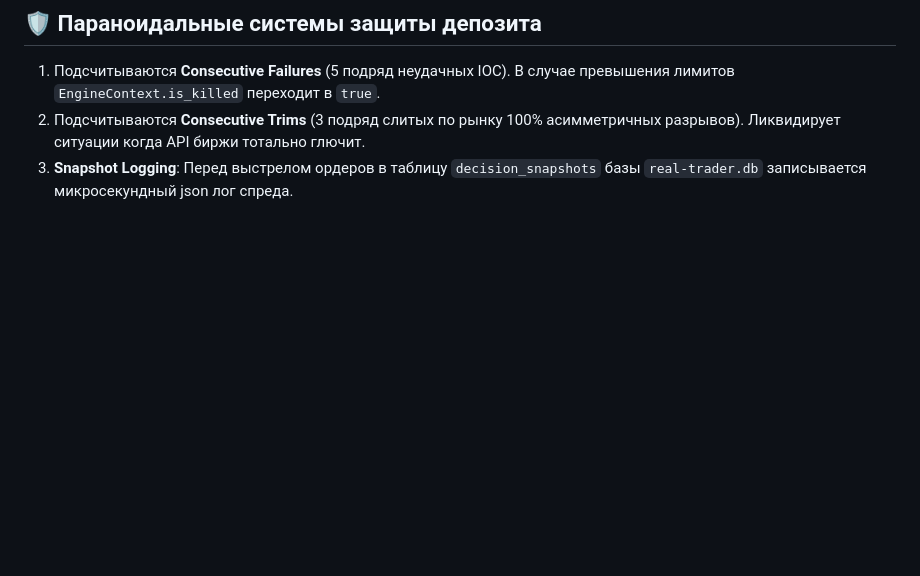
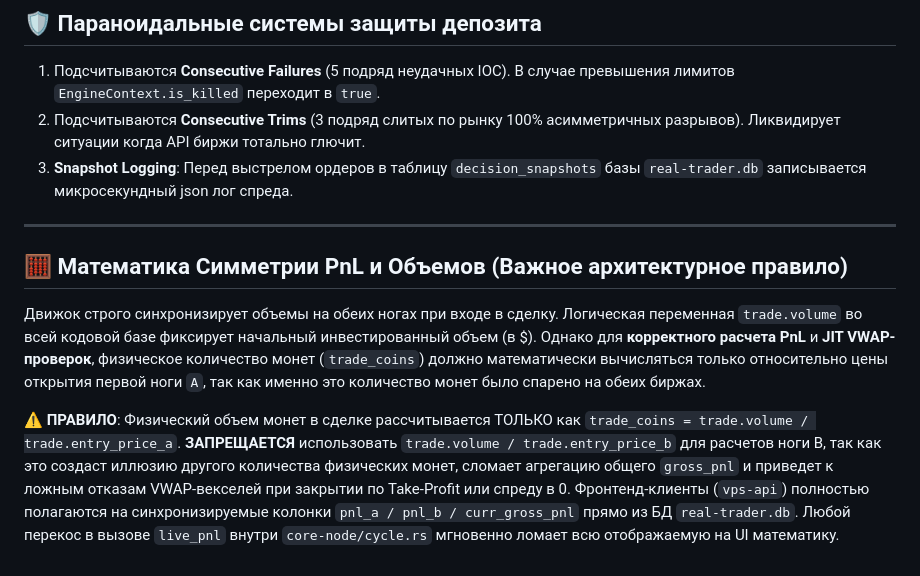
Before and after one commit to bagow/arbbgw, a Markdown page: .agent_docs/02_EXECUTION_ENGINE.md, the part around the change. Rendered like a GitHub page; blank space fills up the shorter version.

Commit message:
docs: add strict math rule for dual-leg volume mapping

```diff
--- a/.agent_docs/02_EXECUTION_ENGINE.md
+++ b/.agent_docs/02_EXECUTION_ENGINE.md
@@ -49,3 +49,11 @@
 1. Подсчитываются **Consecutive Failures** (5 подряд неудачных IOC). В случае превышения лимитов `EngineContext.is_killed` переходит в `true`.
 2. Подсчитываются **Consecutive Trims** (3 подряд слитых по рынку 100% асимметричных разрывов). Ликвидирует ситуации когда API биржи тотально глючит.
 3. **Snapshot Logging**: Перед выстрелом ордеров в таблицу `decision_snapshots` базы `real-trader.db` записывается микросекундный json лог спреда.
+
+---
+
+## 🧮 Математика Симметрии PnL и Объемов (Важное архитектурное правило)
+Движок строго синхронизирует объемы на обеих ногах при входе в сделку. Логическая переменная `trade.volume` во всей кодовой базе фиксирует начальный инвестированный объем (в $). Однако для **корректного расчета PnL** и **JIT VWAP-проверок**, физическое количество монет (`trade_coins`) должно математически вычисляться только относительно цены открытия первой ноги `A`, так как именно это количество монет было спарено на обеих биржах.
+
+⚠️ **ПРАВИЛО**: Физический объем монет в сделке рассчитывается ТОЛЬКО как `trade_coins = trade.volume / trade.entry_price_a`.
+**ЗАПРЕЩАЕТСЯ** использовать `trade.volume / trade.entry_price_b` для расчетов ноги B, так как это создаст иллюзию другого количества физических монет, сломает агрегацию общего `gross_pnl` и приведет к ложным отказам VWAP-векселей при закрытии по Take-Profit или спреду в 0. Фронтенд-клиенты (`vps-api`) полностью полагаются на синхронизируемые колонки `pnl_a / pnl_b / curr_gross_pnl` прямо из БД `real-trader.db`. Любой перекос в вызове `live_pnl` внутри `core-node/cycle.rs` мгновенно ломает всю отображаемую на UI математику.
```
